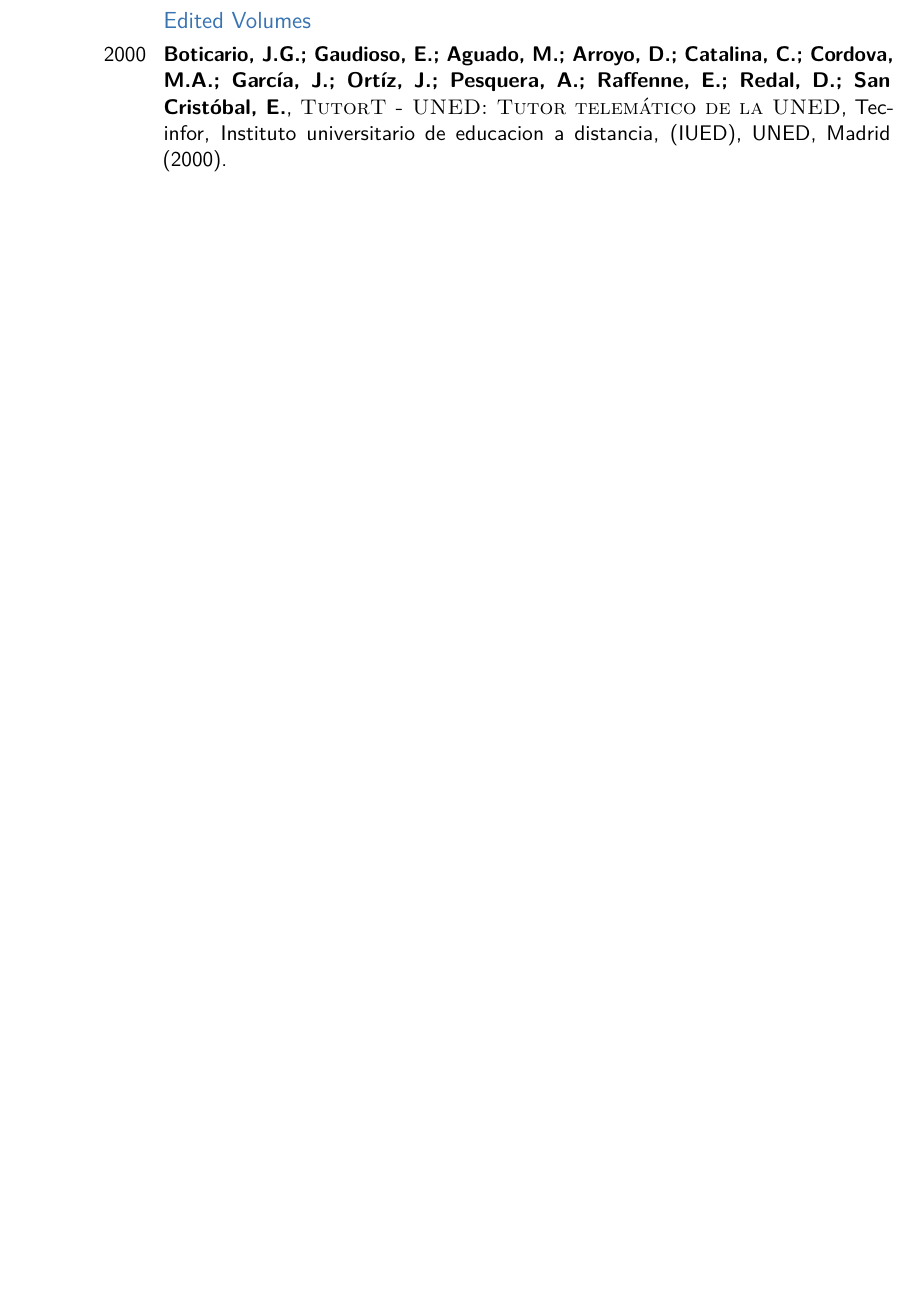
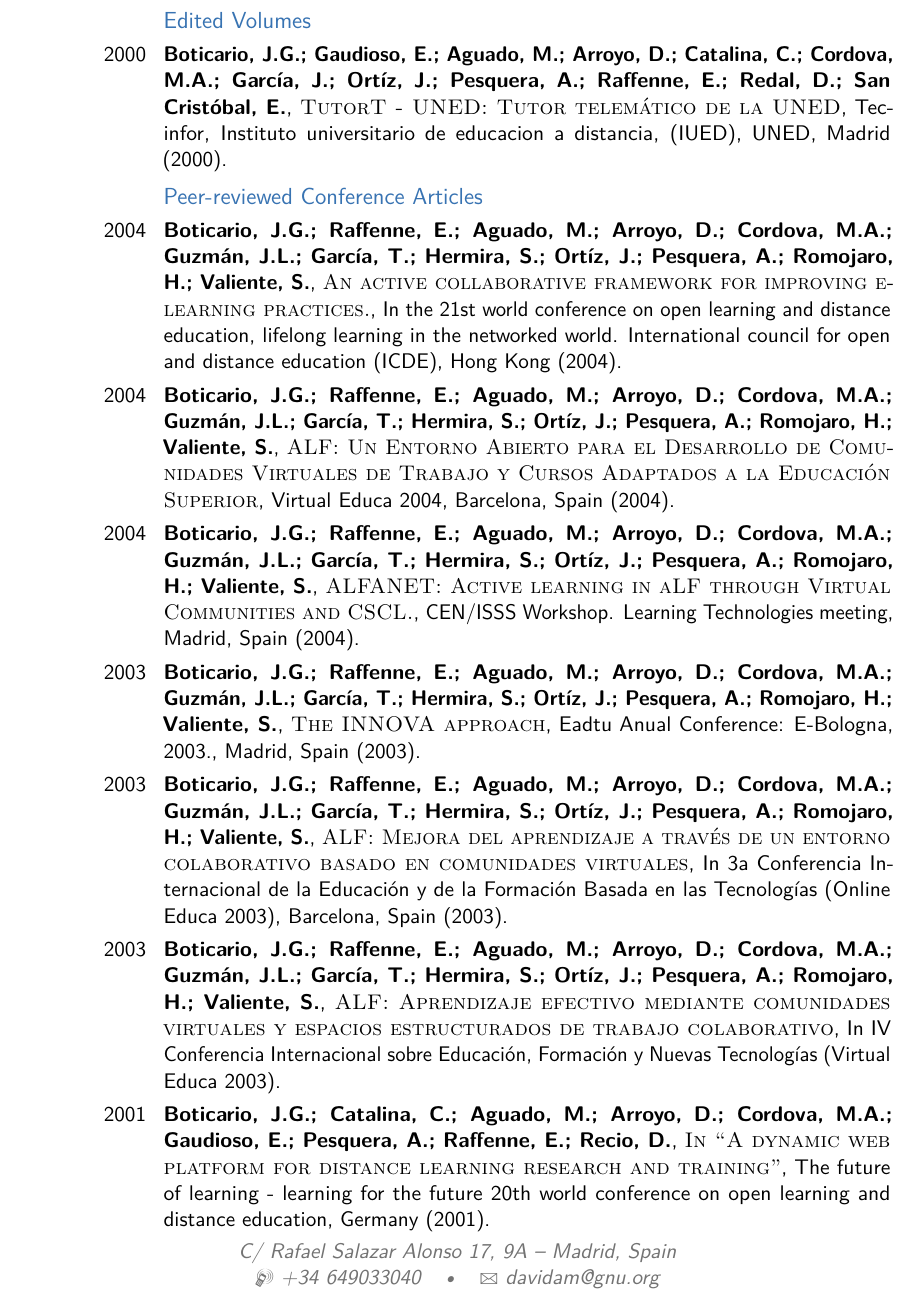
Before and after one commit to davidam/davidam.github.io, a LaTeX CV (docu/cv/cv_davidam.tex): part of page 3 of 3 before the commit and part of page 3 of 4 after it, cut so that both start at the same text, the shorter picture padded with empty space. Compiled offline with pdfLaTeX.

Commit message:
cv_davidam.tex: add peer-reviewd conference articles

```diff
--- a/docu/cv/cv_davidam.tex
+++ b/docu/cv/cv_davidam.tex
@@ -149,7 +149,14 @@
 \subsection{Edited Volumes}
 \cventry{2000}{Boticario, J.G.; Gaudioso, E.; Aguado, M.; Arroyo, D.; Catalina, C.; Cordova, M.A.; García, J.; Ortíz, J.; Pesquera, A.; Raffenne, E.; Redal, D.; San Cristóbal, E.}{\textsc{TutorT - UNED: Tutor telemático de la UNED}}{Tec-infor, Instituto universitario de educacion a distancia, (IUED), UNED, Madrid (2000)}{}{}
 
-
+\subsection{Peer-reviewed Conference Articles}
+\cventry{2004}{Boticario, J.G.; Raffenne, E.; Aguado, M.; Arroyo, D.; Cordova, M.A.; Guzmán, J.L.; García, T.; Hermira, S.; Ortíz, J.; Pesquera, A.; Romojaro, H.; Valiente, S.}{\textsc{An active collaborative framework for improving e-learning practices.}}{In the 21st world conference on open learning and distance education, lifelong learning in the networked world.  International council for open and distance education (ICDE), Hong Kong (2004)}{}{}
+\cventry{2004}{Boticario, J.G.; Raffenne, E.; Aguado, M.; Arroyo, D.; Cordova, M.A.; Guzmán, J.L.; García, T.; Hermira, S.; Ortíz, J.; Pesquera, A.; Romojaro, H.; Valiente, S.}{\textsc{ALF: Un Entorno Abierto para el Desarrollo de Comunidades Virtuales de Trabajo y Cursos Adaptados a la Educación Superior}}{Virtual Educa 2004, Barcelona, Spain (2004)}{}{}
+\cventry{2004}{Boticario, J.G.; Raffenne, E.; Aguado, M.; Arroyo, D.; Cordova, M.A.; Guzmán, J.L.; García, T.; Hermira, S.; Ortíz, J.; Pesquera, A.; Romojaro, H.; Valiente, S.}{\textsc{ALFANET: Active learning in aLF through Virtual Communities and CSCL.}}{CEN/ISSS Workshop. Learning Technologies meeting, Madrid, Spain (2004)}{}{}
+\cventry{2003}{Boticario, J.G.; Raffenne, E.; Aguado, M.; Arroyo, D.; Cordova, M.A.; Guzmán, J.L.; García, T.; Hermira, S.; Ortíz, J.; Pesquera, A.; Romojaro, H.; Valiente, S.}{\textsc{The INNOVA approach}}{Eadtu Anual Conference: E-Bologna, 2003., Madrid, Spain (2003)}{}{}
+\cventry{2003}{Boticario, J.G.; Raffenne, E.; Aguado, M.; Arroyo, D.; Cordova, M.A.; Guzmán, J.L.; García, T.; Hermira, S.; Ortíz, J.; Pesquera, A.; Romojaro, H.; Valiente, S.}{\textsc{ALF: Mejora del aprendizaje a través de un entorno colaborativo basado en comunidades virtuales}}{In 3a Conferencia Internacional de la Educación y de la Formación Basada en las Tecnologías (Online Educa 2003), Barcelona, Spain (2003)}{}{}
+\cventry{2003}{Boticario, J.G.; Raffenne, E.; Aguado, M.; Arroyo, D.; Cordova, M.A.; Guzmán, J.L.; García, T.; Hermira, S.; Ortíz, J.; Pesquera, A.; Romojaro, H.; Valiente, S.}{\textsc{ALF: Aprendizaje efectivo mediante comunidades virtuales y espacios estructurados de trabajo colaborativo}}{In IV Conferencia Internacional sobre Educación, Formación y Nuevas Tecnologías (Virtual Educa 2003)}{}{}
+\cventry{2001}{Boticario, J.G.; Catalina, C.; Aguado, M.; Arroyo, D.; Cordova, M.A.; Gaudioso, E.; Pesquera, A.; Raffenne, E.; Recio, D.}{\textsc{In “A dynamic web platform for distance learning research and training”}}{The future of learning - learning for the future 20th world conference on open learning and distance education, Germany (2001)}{}{}
 
 %----------------------------------------------------------------------------------------
 %	COMPUTER SKILLS SECTION
```
